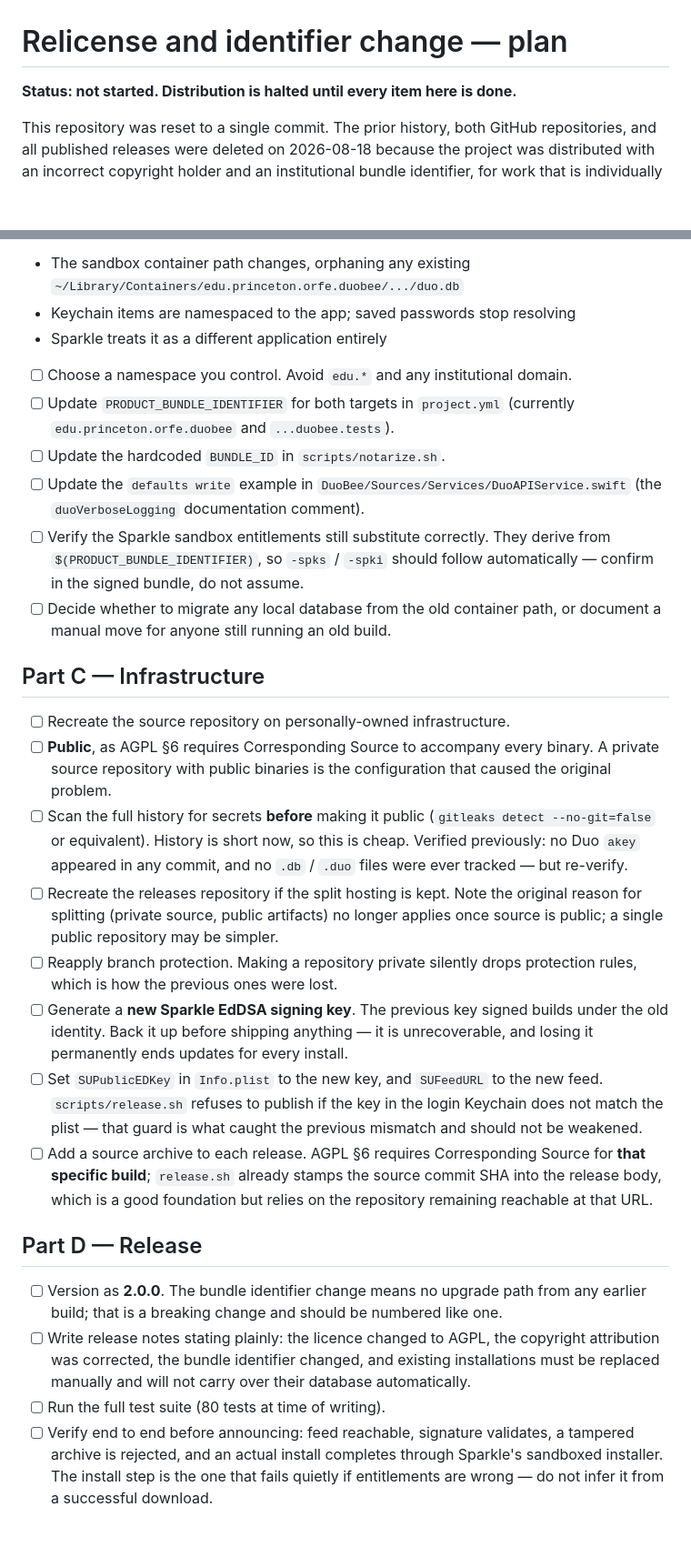
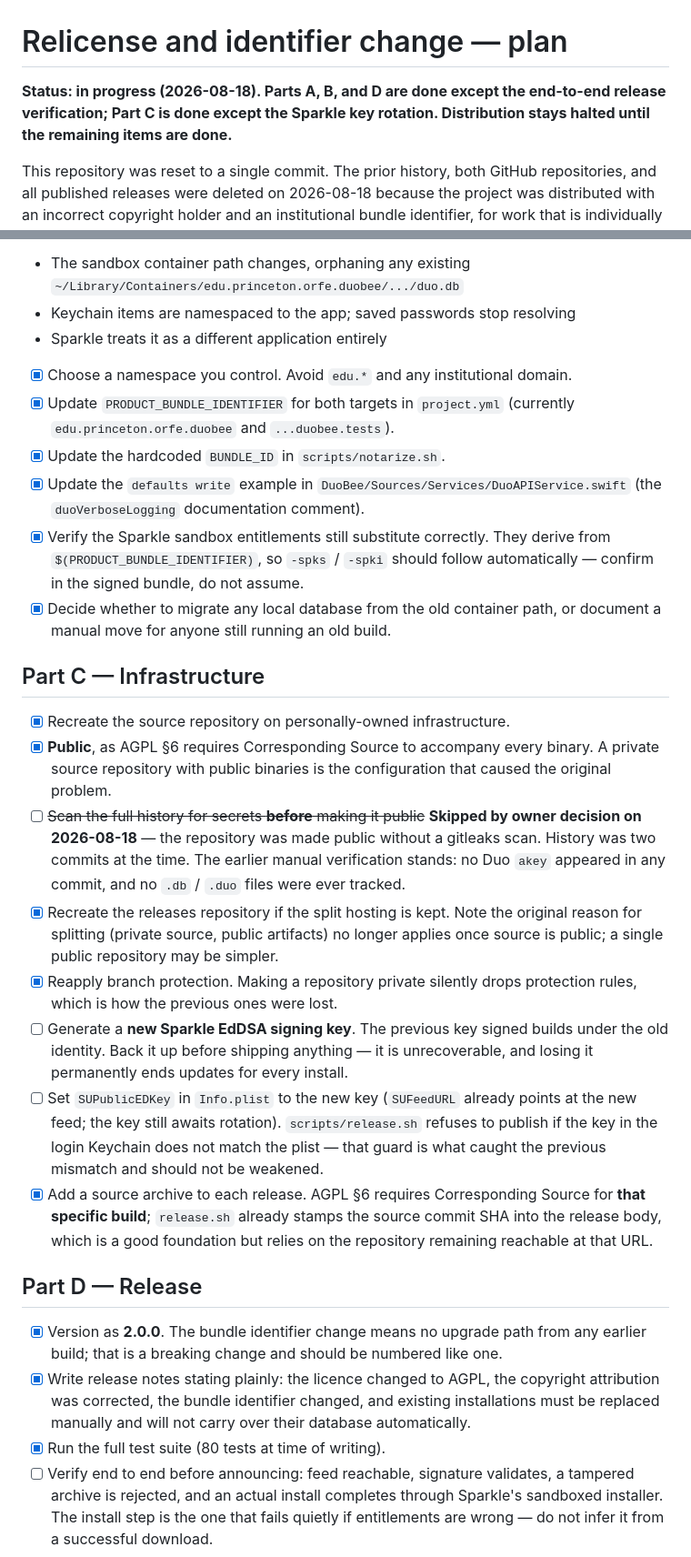
Before and after one commit to binoio/doppelbee, a Markdown page: RELICENSE_PLAN.md, 2 parts joined by grey strips. Shown at 91% size. Rendered like a GitHub page; blank space fills up the shorter version.

Commit message:
Record relicense progress; correct test count
All of Parts A and B are done, and Part C/D except the Sparkle key
rotation and the end-to-end release verification. The secrets scan was
skipped by owner decision before publishing.

```diff
--- a/RELICENSE_PLAN.md
+++ b/RELICENSE_PLAN.md
@@ -1,6 +1,8 @@
 # Relicense and identifier change — plan
 
-**Status: not started. Distribution is halted until every item here is done.**
+**Status: in progress (2026-08-18). Parts A, B, and D are done except the
+end-to-end release verification; Part C is done except the Sparkle key
+rotation. Distribution stays halted until the remaining items are done.**
 
 This repository was reset to a single commit. The prior history, both GitHub
 repositories, and all published releases were deleted on 2026-08-18 because the
@@ -83,56 +85,57 @@ published and there are no users to migrate:
 - Keychain items are namespaced to the app; saved passwords stop resolving
 - Sparkle treats it as a different application entirely
 
-- [ ] Choose a namespace you control. Avoid `edu.*` and any institutional
+- [x] Choose a namespace you control. Avoid `edu.*` and any institutional
       domain.
-- [ ] Update `PRODUCT_BUNDLE_IDENTIFIER` for both targets in `project.yml`
+- [x] Update `PRODUCT_BUNDLE_IDENTIFIER` for both targets in `project.yml`
       (currently `edu.princeton.orfe.duobee` and `...duobee.tests`).
-- [ ] Update the hardcoded `BUNDLE_ID` in `scripts/notarize.sh`.
-- [ ] Update the `defaults write` example in `DuoBee/Sources/Services/DuoAPIService.swift`
+- [x] Update the hardcoded `BUNDLE_ID` in `scripts/notarize.sh`.
+- [x] Update the `defaults write` example in `DuoBee/Sources/Services/DuoAPIService.swift`
       (the `duoVerboseLogging` documentation comment).
-- [ ] Verify the Sparkle sandbox entitlements still substitute correctly. They
+- [x] Verify the Sparkle sandbox entitlements still substitute correctly. They
       derive from `$(PRODUCT_BUNDLE_IDENTIFIER)`, so `-spks` / `-spki` should
       follow automatically — confirm in the signed bundle, do not assume.
-- [ ] Decide whether to migrate any local database from the old container path,
+- [x] Decide whether to migrate any local database from the old container path,
       or document a manual move for anyone still running an old build.
 
 ## Part C — Infrastructure
 
-- [ ] Recreate the source repository on personally-owned infrastructure.
-- [ ] **Public**, as AGPL §6 requires Corresponding Source to accompany every
+- [x] Recreate the source repository on personally-owned infrastructure.
+- [x] **Public**, as AGPL §6 requires Corresponding Source to accompany every
       binary. A private source repository with public binaries is the
       configuration that caused the original problem.
-- [ ] Scan the full history for secrets **before** making it public
-      (`gitleaks detect --no-git=false` or equivalent). History is short now, so
-      this is cheap. Verified previously: no Duo `akey` appeared in any commit,
-      and no `.db` / `.duo` files were ever tracked — but re-verify.
-- [ ] Recreate the releases repository if the split hosting is kept. Note the
+- [ ] ~~Scan the full history for secrets **before** making it public~~
+      **Skipped by owner decision on 2026-08-18** — the repository was made
+      public without a gitleaks scan. History was two commits at the time.
+      The earlier manual verification stands: no Duo `akey` appeared in any
+      commit, and no `.db` / `.duo` files were ever tracked.
+- [x] Recreate the releases repository if the split hosting is kept. Note the
       original reason for splitting (private source, public artifacts) no longer
       applies once source is public; a single public repository may be simpler.
-- [ ] Reapply branch protection. Making a repository private silently drops
+- [x] Reapply branch protection. Making a repository private silently drops
       protection rules, which is how the previous ones were lost.
 - [ ] Generate a **new Sparkle EdDSA signing key**. The previous key signed
       builds under the old identity. Back it up before shipping anything — it is
       unrecoverable, and losing it permanently ends updates for every install.
-- [ ] Set `SUPublicEDKey` in `Info.plist` to the new key, and `SUFeedURL` to the
-      new feed. `scripts/release.sh` refuses to publish if the key in the login
+- [ ] Set `SUPublicEDKey` in `Info.plist` to the new key (`SUFeedURL` already
+      points at the new feed; the key still awaits rotation). `scripts/release.sh` refuses to publish if the key in the login
       Keychain does not match the plist — that guard is what caught the previous
       mismatch and should not be weakened.
-- [ ] Add a source archive to each release. AGPL §6 requires Corresponding
+- [x] Add a source archive to each release. AGPL §6 requires Corresponding
       Source for **that specific build**; `release.sh` already stamps the source
       commit SHA into the release body, which is a good foundation but relies on
       the repository remaining reachable at that URL.
 
 ## Part D — Release
 
-- [ ] Version as **2.0.0**. The bundle identifier change means no upgrade path
+- [x] Version as **2.0.0**. The bundle identifier change means no upgrade path
       from any earlier build; that is a breaking change and should be numbered
       like one.
-- [ ] Write release notes stating plainly: the licence changed to AGPL, the
+- [x] Write release notes stating plainly: the licence changed to AGPL, the
       copyright attribution was corrected, the bundle identifier changed, and
       existing installations must be replaced manually and will not carry over
       their database automatically.
-- [ ] Run the full test suite (80 tests at time of writing).
+- [x] Run the full test suite (80 tests at time of writing).
 - [ ] Verify end to end before announcing: feed reachable, signature validates,
       a tampered archive is rejected, and an actual install completes through
       Sparkle's sandboxed installer. The install step is the one that fails
```
Also changed, not shown: other parts of RELICENSE_PLAN.md (+9 -9 lines), readme.md (+1 -1 lines).
